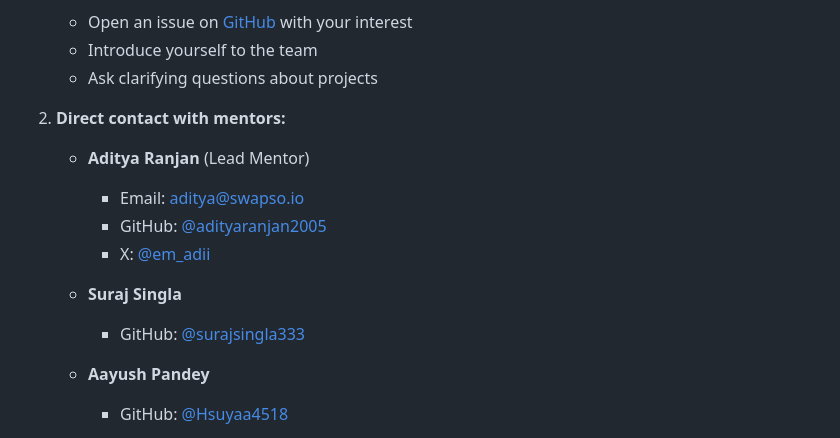
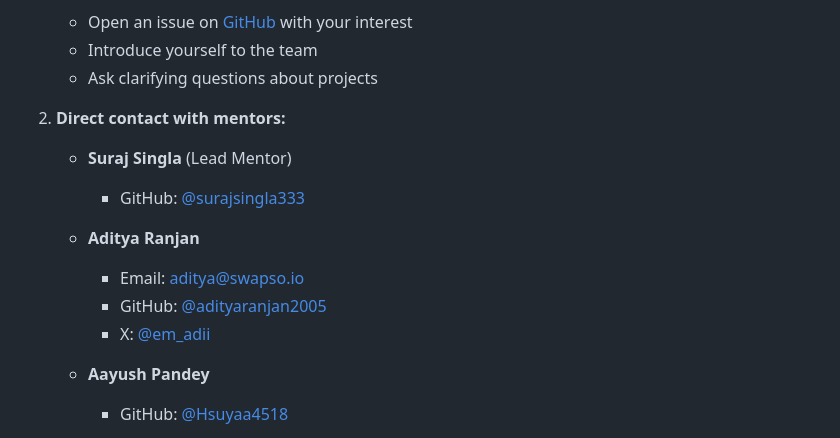
Before and after one commit to Swapso-App/BTC-module, a Markdown page: CONTRIBUTING.md, the part around the change. GitHub-like rendering.

```diff
--- a/CONTRIBUTING.md
+++ b/CONTRIBUTING.md
@@ -211,13 +211,13 @@ Week 11-12: Polish & Review
    - Ask clarifying questions about projects
 
 2. **Direct contact with mentors:**
-   - **Aditya Ranjan** (Lead Mentor)
+   - **Suraj Singla** (Lead Mentor)
+     - GitHub: [@surajsingla333](https://github.com/surajsingla333)
+
+   - **Aditya Ranjan**
      - Email: aditya@swapso.io
      - GitHub: [@adityaranjan2005](https://github.com/adityaranjan2005)
      - X: [@em_adii](https://x.com/em_adii)
-
-   - **Suraj Singla**
-     - GitHub: [@surajsingla333](https://github.com/surajsingla333)
 
    - **Aayush Pandey**
      - GitHub: [@Hsuyaa4518](https://github.com/Hsuyaa4518)
```
Also changed, not shown: README.md (added, +595 -0 lines).
